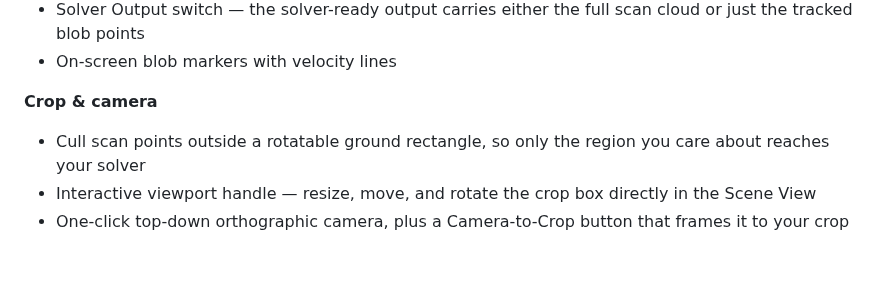
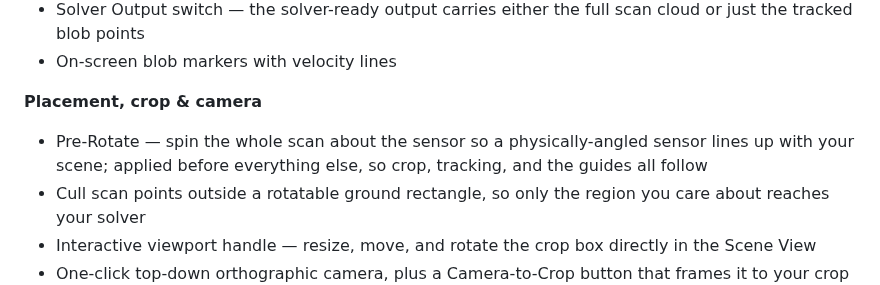
Before and after one commit to tonehammer/jvtools-docs, a Markdown page: rplidar-in/changelog.md, the part around the change. GitHub-like rendering; blank space fills up the shorter version.

```diff
--- a/rplidar-in/changelog.md
+++ b/rplidar-in/changelog.md
@@ -37,8 +37,9 @@ The first public release.
 * Solver Output switch — the solver-ready output carries either the full scan cloud or just the tracked blob points
 * On-screen blob markers with velocity lines
 
-**Crop & camera**
+**Placement, crop & camera**
 
+* Pre-Rotate — spin the whole scan about the sensor so a physically-angled sensor lines up with your scene; applied before everything else, so crop, tracking, and the guides all follow
 * Cull scan points outside a rotatable ground rectangle, so only the region you care about reaches your solver
 * Interactive viewport handle — resize, move, and rotate the crop box directly in the Scene View
 * One-click top-down orthographic camera, plus a Camera-to-Crop button that frames it to your crop region
```
Also changed, not shown: rplidar-in/parameters.md (+1 -0 lines), rplidar-in/using.md (+8 -0 lines).
